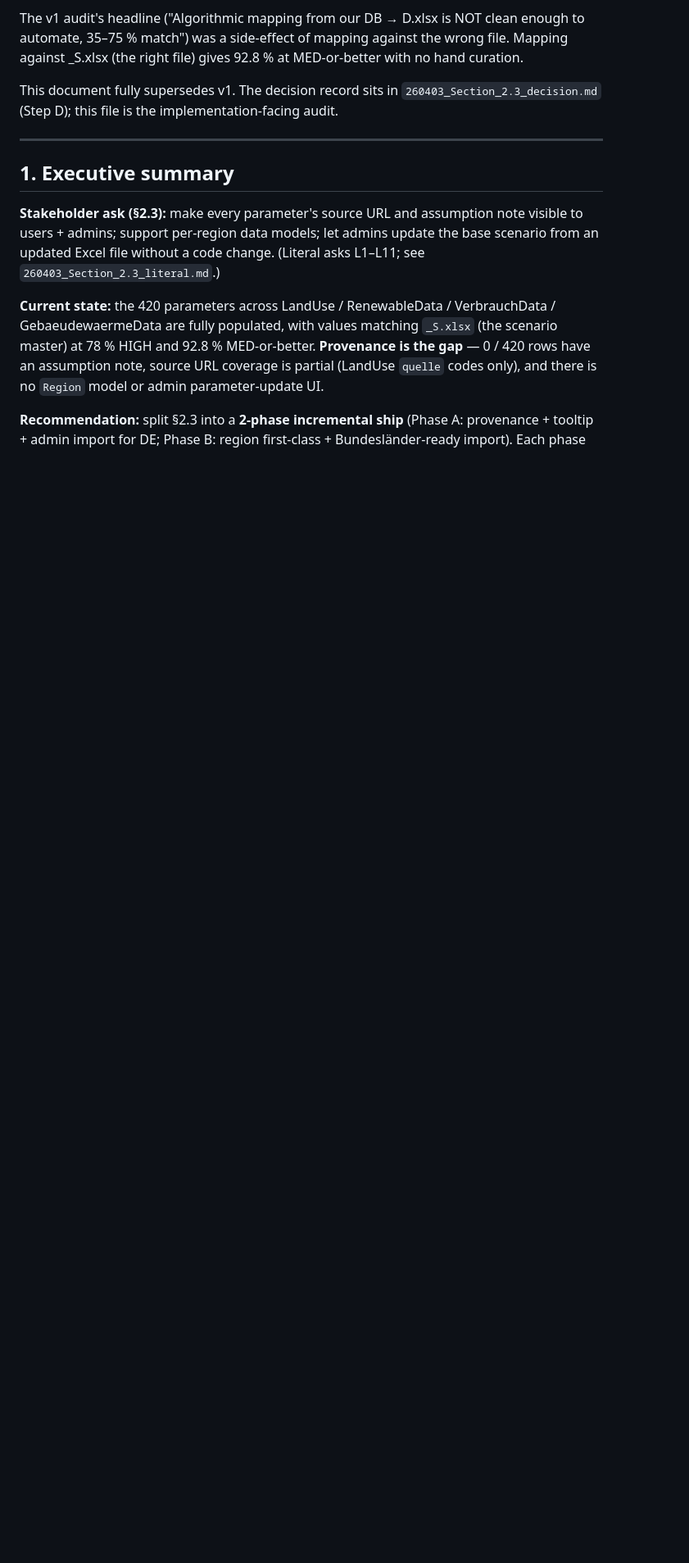
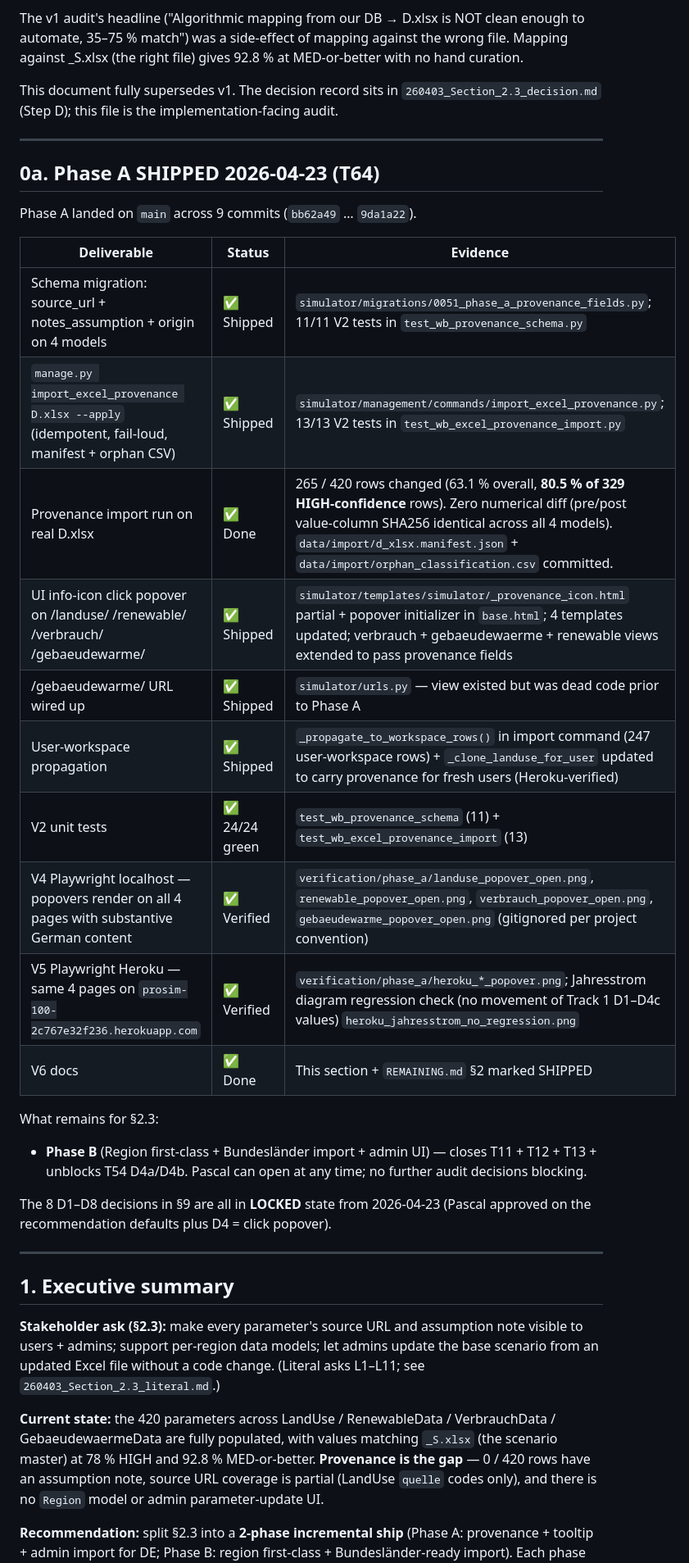
Before and after one commit to deepti1999/100prosim-runtime, a Markdown page: docs/stakeholder/DATA_MODEL_IMPORT_AUDIT.md, the part around one of its changes. Shown at 82% size. GitHub-like rendering; blank space fills up the shorter version.

```diff
--- a/docs/stakeholder/DATA_MODEL_IMPORT_AUDIT.md
+++ b/docs/stakeholder/DATA_MODEL_IMPORT_AUDIT.md
@@ -25,6 +25,31 @@ Steps A / B / C of this audit (committed `d2a4c28` / `55cf302` / `58a1b90`) veri
 The v1 audit's headline ("Algorithmic mapping from our DB → D.xlsx is NOT clean enough to automate, 35–75 % match") was a side-effect of mapping against the wrong file. Mapping against _S.xlsx (the right file) gives 92.8 % at MED-or-better with no hand curation.
 
 This document fully supersedes v1. The decision record sits in `260403_Section_2.3_decision.md` (Step D); this file is the implementation-facing audit.
+
+---
+
+## 0a. Phase A SHIPPED 2026-04-23 (T64)
+
+Phase A landed on `main` across 9 commits (`bb62a49` … `9da1a22`).
+
+| Deliverable | Status | Evidence |
+|---|---|---|
+| Schema migration: source_url + notes_assumption + origin on 4 models | ✅ Shipped | `simulator/migrations/0051_phase_a_provenance_fields.py`; 11/11 V2 tests in `test_wb_provenance_schema.py` |
+| `manage.py import_excel_provenance D.xlsx --apply` (idempotent, fail-loud, manifest + orphan CSV) | ✅ Shipped | `simulator/management/commands/import_excel_provenance.py`; 13/13 V2 tests in `test_wb_excel_provenance_import.py` |
+| Provenance import run on real D.xlsx | ✅ Done | 265 / 420 rows changed (63.1 % overall, **80.5 % of 329 HIGH-confidence** rows). Zero numerical diff (pre/post value-column SHA256 identical across all 4 models). `data/import/d_xlsx.manifest.json` + `data/import/orphan_classification.csv` committed. |
+| UI info-icon click popover on /landuse/ /renewable/ /verbrauch/ /gebaeudewarme/ | ✅ Shipped | `simulator/templates/simulator/_provenance_icon.html` partial + popover initializer in `base.html`; 4 templates updated; verbrauch + gebaeudewaerme + renewable views extended to pass provenance fields |
+| /gebaeudewarme/ URL wired up | ✅ Shipped | `simulator/urls.py` — view existed but was dead code prior to Phase A |
+| User-workspace propagation | ✅ Shipped | `_propagate_to_workspace_rows()` in import command (247 user-workspace rows) + `_clone_landuse_for_user` updated to carry provenance for fresh users (Heroku-verified) |
+| V2 unit tests | ✅ 24/24 green | `test_wb_provenance_schema` (11) + `test_wb_excel_provenance_import` (13) |
+| V4 Playwright localhost — popovers render on all 4 pages with substantive German content | ✅ Verified | `verification/phase_a/landuse_popover_open.png`, `renewable_popover_open.png`, `verbrauch_popover_open.png`, `gebaeudewarme_popover_open.png` (gitignored per project convention) |
+| V5 Playwright Heroku — same 4 pages on `prosim-100-2c767e32f236.herokuapp.com` | ✅ Verified | `verification/phase_a/heroku_*_popover.png`; Jahresstrom diagram regression check (no movement of Track 1 D1–D4c values) `heroku_jahresstrom_no_regression.png` |
+| V6 docs | ✅ Done | This section + `REMAINING.md` §2 marked SHIPPED |
+
+What remains for §2.3:
+
+- **Phase B** (Region first-class + Bundesländer import + admin UI) — closes T11 + T12 + T13 + unblocks T54 D4a/D4b. Pascal can open at any time; no further audit decisions blocking.
+
+The 8 D1–D8 decisions in §9 are all in **LOCKED** state from 2026-04-23 (Pascal approved on the recommendation defaults plus D4 = click popover).
 
 ---
 
```
Also changed, not shown: other parts of docs/stakeholder/DATA_MODEL_IMPORT_AUDIT.md (+1 -1 lines), docs/stakeholder/REMAINING.md (+57 -38 lines).
